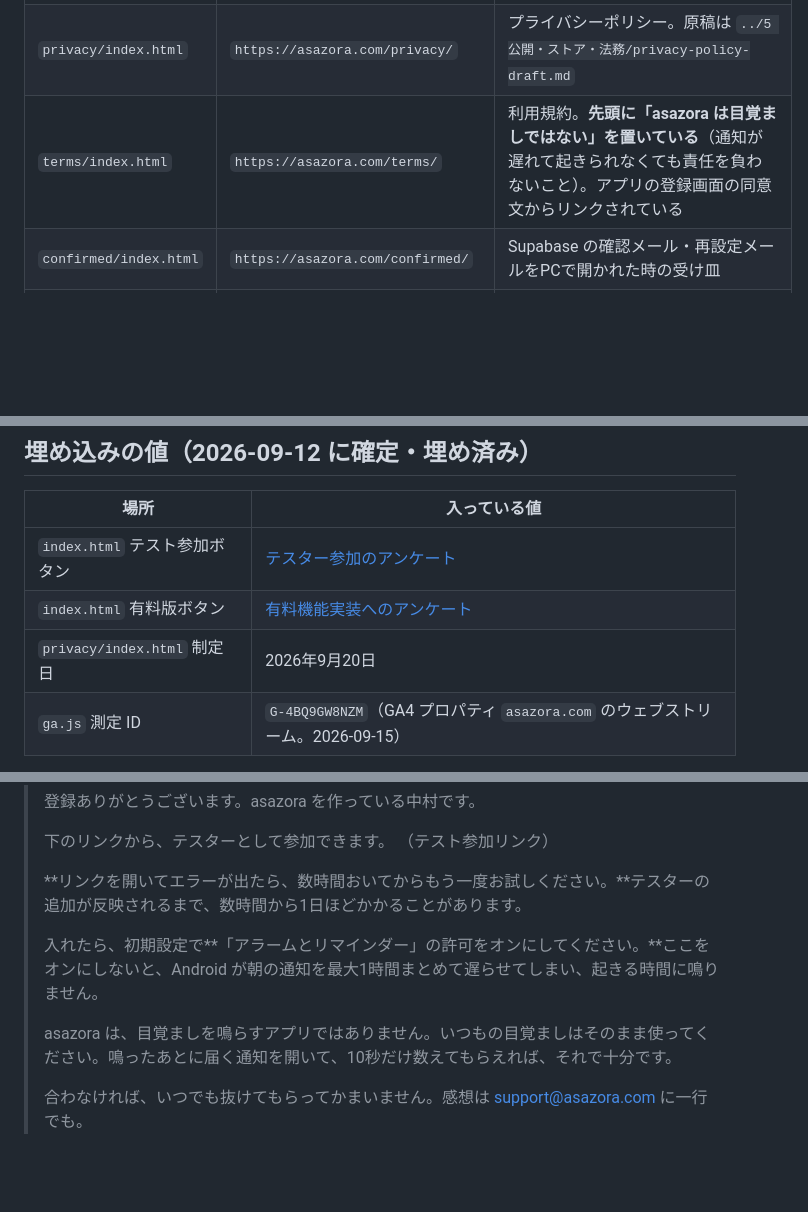
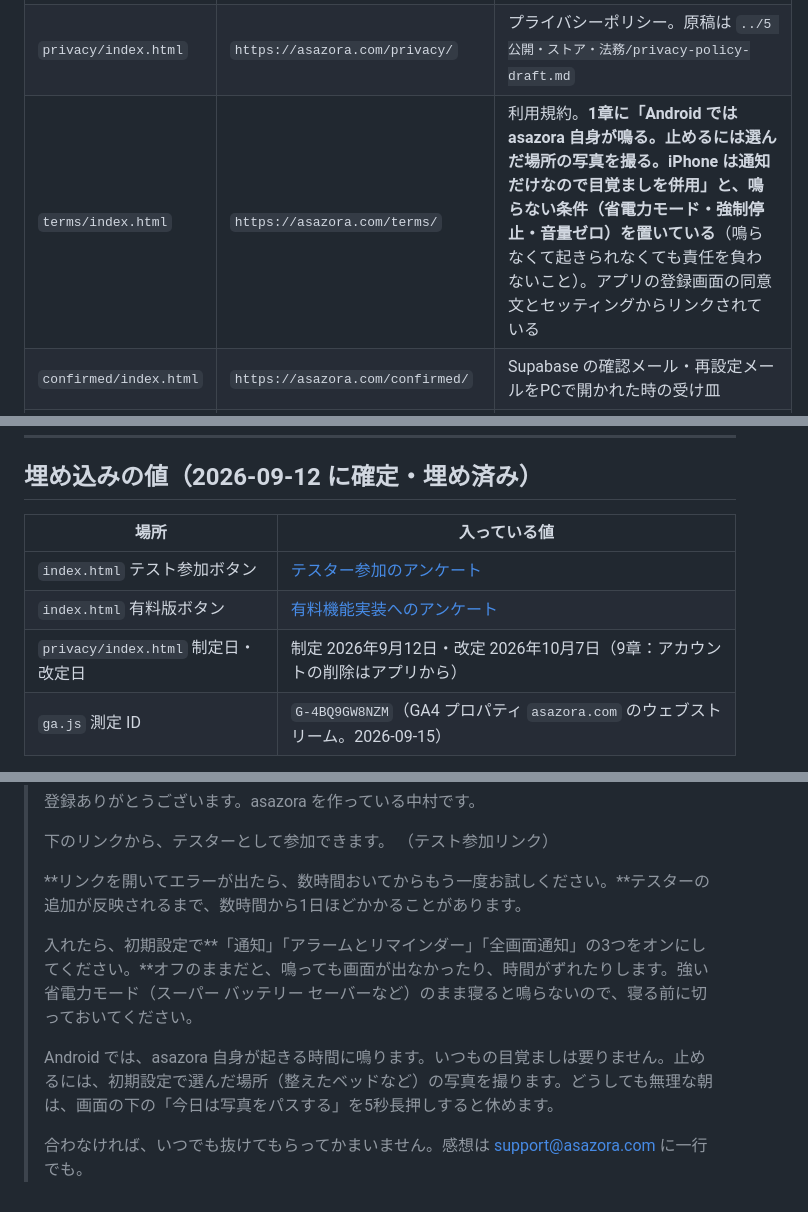
Before and after one commit to kosenapps22-design/asazora-site, a Markdown page: README.md, 3 parts joined by grey strips. Rendered like a GitHub page; blank space fills up the shorter version.

Commit message:
README：利用規約の説明・ポリシーの改定日・招待メールの文面を v1.2（asazora 自身が鳴る・許可 3 つ・省電力モード・長押しで休む）に
Co-Authored-By: Claude Fable 5.1 <noreply@anthropic.com>

```diff
--- a/README.md
+++ b/README.md
@@ -9,7 +9,7 @@ LP・プライバシーポリシー・PCでメールを開かれた時の受け
 | --- | --- | --- |
 | `index.html` | `https://asazora.com/` | LP。2つの導線（テスト参加／有料版のお知らせ）。2026-09-16 に v1.2（撮るまで止まらないアラーム）へ本文を書き換え。2026-10-07 に文章を最新の仕様（自動／カスタムモード・休む道は朝のうちに・最大5人・配布の状態・位置情報は使わない）に合わせ、です・ます調に書き直した（ゴール 5dd79ad8）。アラーム・ホーム・チームの3画面を CSS のモックアップで見せる（画像ファイル無し。文言はアプリの `ja.ts` と同じ）。ローカルで見るなら作業場の `.claude/launch.json` の `asazora-site`（http://localhost:8093/） |
 | `privacy/index.html` | `https://asazora.com/privacy/` | プライバシーポリシー。原稿は `../5 公開・ストア・法務/privacy-policy-draft.md` |
-| `terms/index.html` | `https://asazora.com/terms/` | 利用規約。**先頭に「asazora は目覚ましではない」を置いている**（通知が遅れて起きられなくても責任を負わないこと）。アプリの登録画面の同意文からリンクされている |
+| `terms/index.html` | `https://asazora.com/terms/` | 利用規約。**1章に「Android では asazora 自身が鳴る。止めるには選んだ場所の写真を撮る。iPhone は通知だけなので目覚ましを併用」と、鳴らない条件（省電力モード・強制停止・音量ゼロ）を置いている**（鳴らなくて起きられなくても責任を負わないこと）。アプリの登録画面の同意文とセッティングからリンクされている |
 | `confirmed/index.html` | `https://asazora.com/confirmed/` | Supabase の確認メール・再設定メールをPCで開かれた時の受け皿 |
 | `img/bed.jpg` | `https://asazora.com/img/bed.jpg` | LP に出す整えたベッドの写真（ヒーローのファインダー・チームのカード・名簿のサムネイルで同じ1枚）。オーナーが Google Flow で生成した画像（素材サイトの写真を元にアレンジ）。横 800px・約 74KB。2026-09-16 |
 | `favicon-32.png`・`favicon-192.png`・`apple-touch-icon.png` | `https://asazora.com/favicon-32.png` ほか | サイトのアイコン（ブラウザのタブ・Google 検索・iPhone でホーム画面に追加したとき）。アプリのアイコン「頂の光」と同じ絵。作り直しは `node projects/asazora/tools/icons/make-icons.mjs projects/asazora/site site`（作業場の直下で）。4 ページの `<head>` から読んでいる。2026-09-27 |
@@ -31,7 +31,7 @@ LP・プライバシーポリシー・PCでメールを開かれた時の受け
 | --- | --- |
 | `index.html` テスト参加ボタン | [テスター参加のアンケート](https://docs.google.com/forms/d/e/1FAIpQLSctUfe6soJy6VYiFwO-6R34TzIcpuHMN7pLC-8OYsaSNLHOUg/viewform) |
 | `index.html` 有料版ボタン | [有料機能実装へのアンケート](https://docs.google.com/forms/d/e/1FAIpQLSeQR8kTQ1gI83jnXGpF7_khRro9N38dkZQCOT_aqUN8QO_jBA/viewform) |
-| `privacy/index.html` 制定日 | 2026年9月20日 |
+| `privacy/index.html` 制定日・改定日 | 制定 2026年9月12日・改定 2026年10月7日（9章：アカウントの削除はアプリから） |
 | `ga.js` 測定 ID | `G-4BQ9GW8NZM`（GA4 プロパティ `asazora.com` のウェブストリーム。2026-09-15） |
 
 未入力のプレースホルダが残っていないかの確認:
@@ -175,8 +175,8 @@ push から1〜2分で公開ページが変わる。
 >
 > **リンクを開いてエラーが出たら、数時間おいてからもう一度お試しください。**テスターの追加が反映されるまで、数時間から1日ほどかかることがあります。
 >
-> 入れたら、初期設定で**「アラームとリマインダー」の許可をオンにしてください。**ここをオンにしないと、Android が朝の通知を最大1時間まとめて遅らせてしまい、起きる時間に鳴りません。
+> 入れたら、初期設定で**「通知」「アラームとリマインダー」「全画面通知」の3つをオンにしてください。**オフのままだと、鳴っても画面が出なかったり、時間がずれたりします。強い省電力モード（スーパー バッテリー セーバーなど）のまま寝ると鳴らないので、寝る前に切っておいてください。
 >
-> asazora は、目覚ましを鳴らすアプリではありません。いつもの目覚ましはそのまま使ってください。鳴ったあとに届く通知を開いて、10秒だけ数えてもらえれば、それで十分です。
+> Android では、asazora 自身が起きる時間に鳴ります。いつもの目覚ましは要りません。止めるには、初期設定で選んだ場所（整えたベッドなど）の写真を撮ります。どうしても無理な朝は、画面の下の「今日は写真をパスする」を5秒長押しすると休めます。
 >
 > 合わなければ、いつでも抜けてもらってかまいません。感想は support@asazora.com に一行でも。
```
